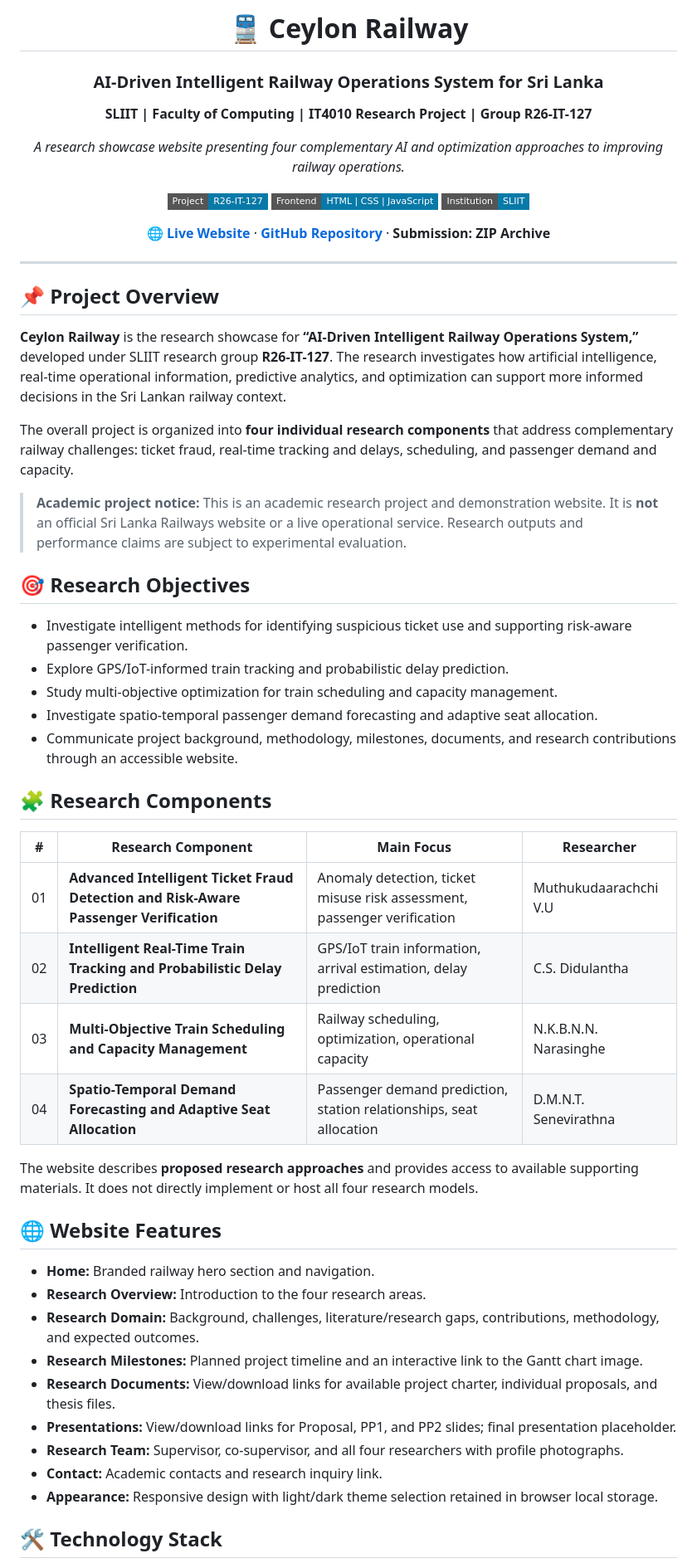
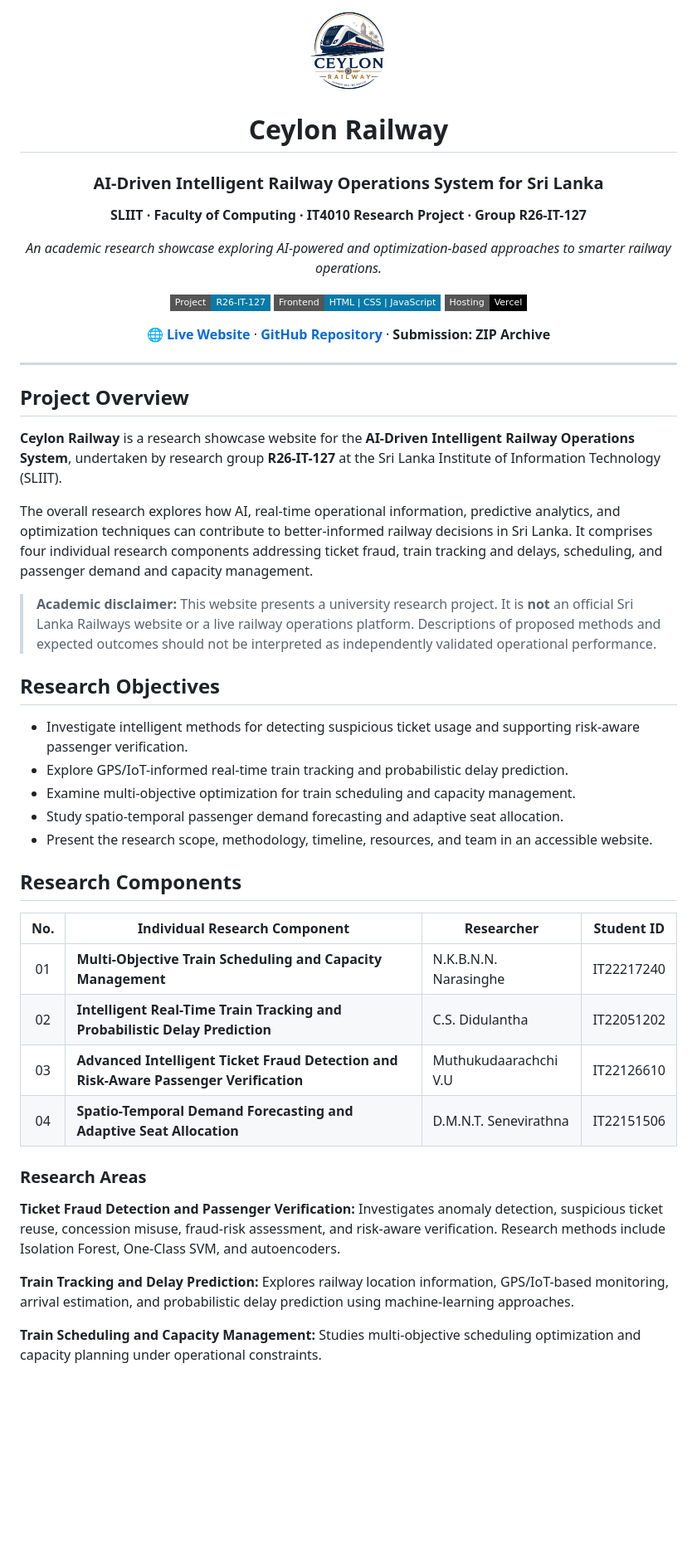
Before and after one commit to Vishwaa8/R26-IT-127-Research-Website, a Markdown page: README.md, the part around one of its changes. Shown at 83% size. GitHub-like rendering; badges without logos; blank space fills up the shorter version.

```diff
--- a/README.md
+++ b/README.md
@@ -1,16 +1,18 @@
 <div align="center">
 
-# 🚆 Ceylon Railway
+<img src="assets/images/ceylonrail-logo.png" alt="Ceylon Railway logo" width="100" />
+
+# Ceylon Railway
 
 ### AI-Driven Intelligent Railway Operations System for Sri Lanka
 
-**SLIIT | Faculty of Computing | IT4010 Research Project | Group R26-IT-127**
+**SLIIT · Faculty of Computing · IT4010 Research Project · Group R26-IT-127**
 
-*A research showcase website presenting four complementary AI and optimization approaches to improving railway operations.*
+*An academic research showcase exploring AI-powered and optimization-based approaches to smarter railway operations.*
 
 [![Project](https://img.shields.io/badge/Project-R26--IT--127-087AA8?style=flat-square)](#project-overview)
-[![Technology](https://img.shields.io/badge/Frontend-HTML%20%7C%20CSS%20%7C%20JavaScript-087AA8?style=flat-square)](#technology-stack)
-[![Institution](https://img.shields.io/badge/Institution-SLIIT-087AA8?style=flat-square)](https://www.sliit.lk/)
+[![Frontend](https://img.shields.io/badge/Frontend-HTML%20%7C%20CSS%20%7C%20JavaScript-087AA8?style=flat-square)](#technology-stack)
+[![Hosting](https://img.shields.io/badge/Hosting-Vercel-000000?style=flat-square)](https://ceylon-railway.vercel.app)
 
 **[🌐 Live Website](https://ceylon-railway.vercel.app)** · **[GitHub Repository](https://github.com/Vishwaa8/R26-IT-127-Research-Website)** · **Submission: ZIP Archive**
 
@@ -18,44 +20,36 @@
 
 ---
 
-## 📌 Project Overview
+## Project Overview
 
-**Ceylon Railway** is the research showcase for **“AI-Driven Intelligent Railway Operations System,”** developed under SLIIT research group **R26-IT-127**. The research investigates how artificial intelligence, real-time operational information, predictive analytics, and optimization can support more informed decisions in the Sri Lankan railway context.
+**Ceylon Railway** is a research showcase website for the **AI-Driven Intelligent Railway Operations System**, undertaken by research group **R26-IT-127** at the Sri Lanka Institute of Information Technology (SLIIT).
 
-The overall project is organized into **four individual research components** that address complementary railway challenges: ticket fraud, real-time tracking and delays, scheduling, and passenger demand and capacity.
+The overall research explores how AI, real-time operational information, predictive analytics, and optimization techniques can contribute to better-informed railway decisions in Sri Lanka. It comprises four individual research components addressing ticket fraud, train tracking and delays, scheduling, and passenger demand and capacity management.
 
-> **Academic project notice:** This is an academic research project and demonstration website. It is **not** an official Sri Lanka Railways website or a live operational service. Research outputs and performance claims are subject to experimental evaluation.
+> **Academic disclaimer:** This website presents a university research project. It is **not** an official Sri Lanka Railways website or a live railway operations platform. Descriptions of proposed methods and expected outcomes should not be interpreted as independently validated operational performance.
 
-## 🎯 Research Objectives
+## Research Objectives
 
-- Investigate intelligent methods for identifying suspicious ticket use and supporting risk-aware passenger verification.
-- Explore GPS/IoT-informed train tracking and probabilistic delay prediction.
-- Study multi-objective optimization for train scheduling and capacity management.
-- Investigate spatio-temporal passenger demand forecasting and adaptive seat allocation.
-- Communicate project background, methodology, milestones, documents, and research contributions through an accessible website.
+- Investigate intelligent methods for detecting suspicious ticket usage and supporting risk-aware passenger verification.
+- Explore GPS/IoT-informed real-time train tracking and probabilistic delay prediction.
+- Examine multi-objective optimization for train scheduling and capacity management.
+- Study spatio-temporal passenger demand forecasting and adaptive seat allocation.
+- Present the research scope, methodology, timeline, resources, and team in an accessible website.
 
-## 🧩 Research Components
+## Research Components
 
-| # | Research Component | Main Focus | Researcher |
-|:--:|---|---|---|
-| 01 | **Advanced Intelligent Ticket Fraud Detection and Risk-Aware Passenger Verification** | Anomaly detection, ticket misuse risk assessment, passenger verification | Muthukudaarachchi V.U |
-| 02 | **Intelligent Real-Time Train Tracking and Probabilistic Delay Prediction** | GPS/IoT train information, arrival estimation, delay prediction | C.S. Didulantha |
-| 03 | **Multi-Objective Train Scheduling and Capacity Management** | Railway scheduling, optimization, operational capacity | N.K.B.N.N. Narasinghe |
-| 04 | **Spatio-Temporal Demand Forecasting and Adaptive Seat Allocation** | Passenger demand prediction, station relationships, seat allocation | D.M.N.T. Senevirathna |
+| No. | Individual Research Component | Researcher | Student ID |
+|:---:|---|---|---|
+| 01 | **Multi-Objective Train Scheduling and Capacity Management** | N.K.B.N.N. Narasinghe | IT22217240 |
+| 02 | **Intelligent Real-Time Train Tracking and Probabilistic Delay Prediction** | C.S. Didulantha | IT22051202 |
+| 03 | **Advanced Intelligent Ticket Fraud Detection and Risk-Aware Passenger Verification** | Muthukudaarachchi V.U | IT22126610 |
+| 04 | **Spatio-Temporal Demand Forecasting and Adaptive Seat Allocation** | D.M.N.T. Senevirathna | IT22151506 |
 
-The website describes **proposed research approaches** and provides access to available supporting materials. It does not directly implement or host all four research models.
+### Research Areas
 
-## 🌐 Website Features
+**Ticket Fraud Detection and Passenger Verification:** Investigates anomaly detection, suspicious ticket reuse, concession misuse, fraud-risk assessment, and risk-aware verification. Research methods include Isolation Forest, One-Class SVM, and autoencoders.
 
-- **Home:** Branded railway hero section and navigation.
-- **Research Overview:** Introduction to the four research areas.
-- **Research Domain:** Background, challenges, literature/research gaps, contributions, methodology, and expected outcomes.
-- **Research Milestones:** Planned project timeline and an interactive link to the Gantt chart image.
-- **Research Documents:** View/download links for available project charter, individual proposals, and thesis files.
-- **Presentations:** View/download links for Proposal, PP1, and PP2 slides; final presentation placeholder.
-- **Research Team:** Supervisor, co-supervisor, and all four researchers with profile photographs.
-- **Contact:** Academic contacts and research inquiry link.
-- **Appearance:** Responsive design with light/dark theme selection retained in browser local storage.
+**Train Tracking and Delay Prediction:** Explores railway location information, GPS/IoT-based monitoring, arrival estimation, and probabilistic delay prediction using machine-learning approaches.
 
-## 🛠 Technology Stack
+**Train Scheduling and Capacity Management:** Studies multi-objective scheduling optimization and capacity planning under operational constraints.
 
```
Also changed, not shown: other parts of README.md (+123 -90 lines).
